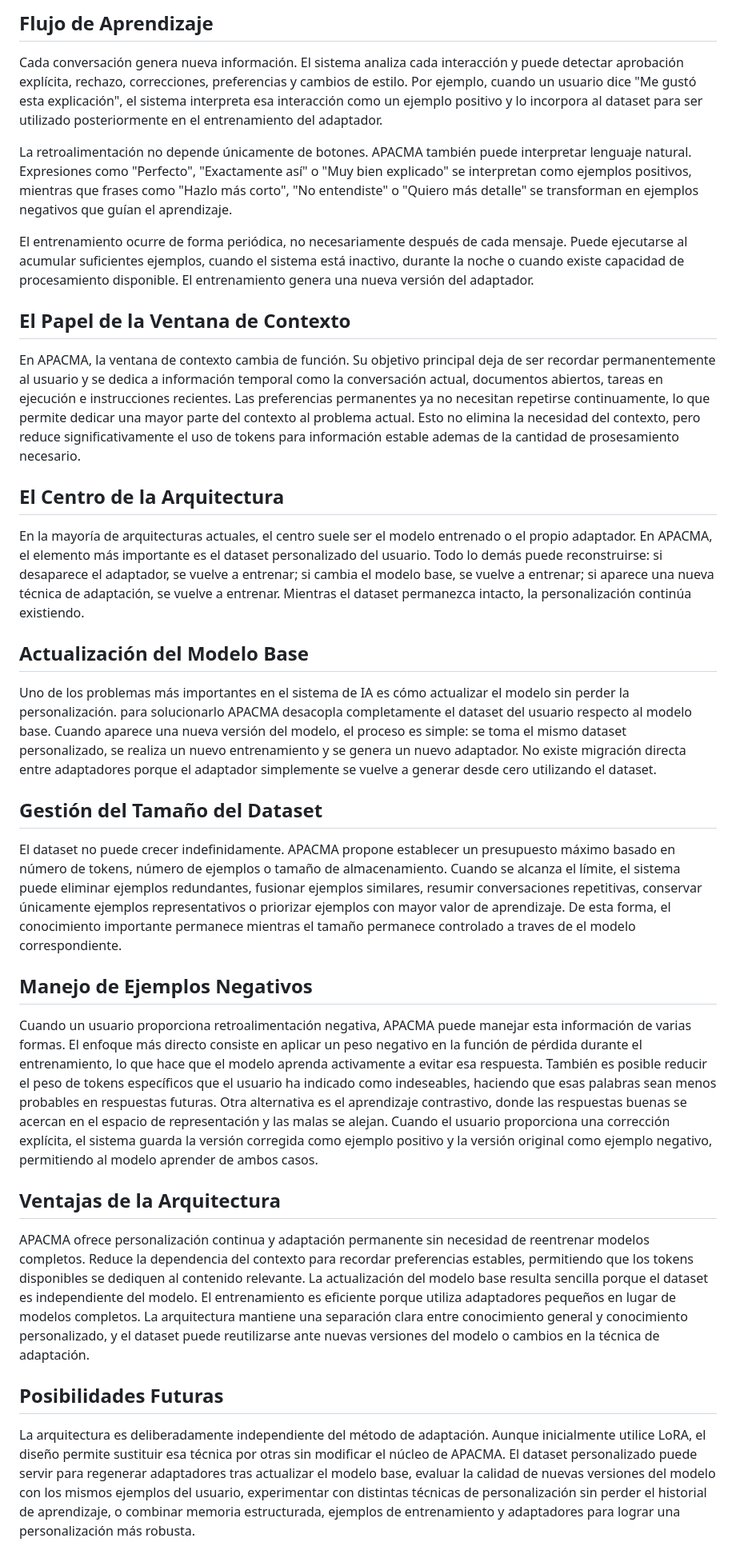
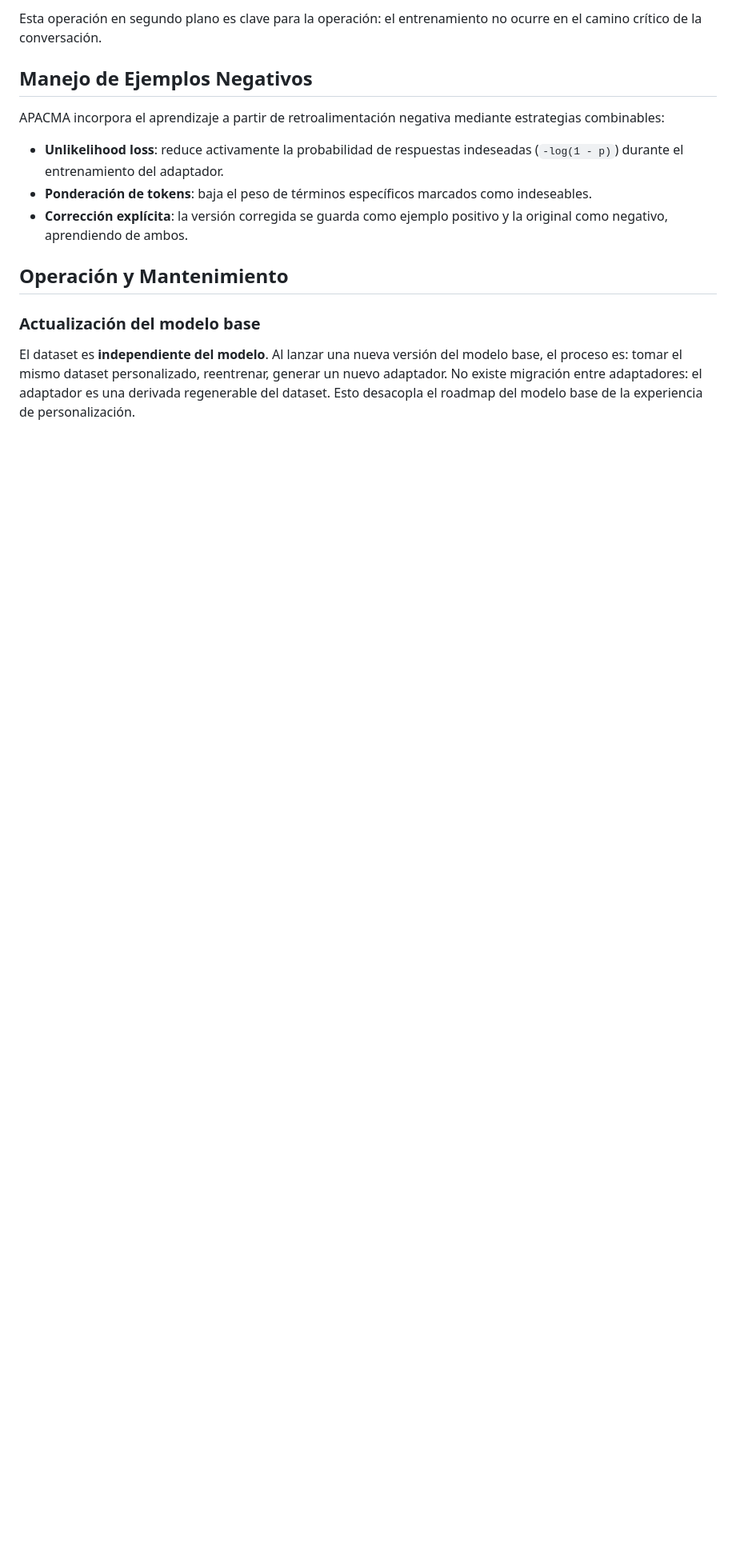
Before and after one commit to danideanda/APACMA, a Markdown page: README.md, the part around one of its changes. Shown at 80% size. Rendered like a GitHub page; blank space fills up the shorter version.

```diff
--- a/README.md
+++ b/README.md
@@ -45,36 +48,16 @@ otro modelo de ai independiente encargado de la revision de las respuestas y ent
-## Flujo de Aprendizaje
-
-Cada conversación genera nueva información. El sistema analiza cada interacción y puede detectar aprobación explícita, rechazo, correcciones, preferencias y cambios de estilo. Por ejemplo, cuando un usuario dice "Me gustó esta explicación", el sistema interpreta esa interacción como un ejemplo positivo y lo incorpora al dataset para ser utilizado posteriormente en el entrenamiento del adaptador.
-
-La retroalimentación no depende únicamente de botones. APACMA también puede interpretar lenguaje natural. Expresiones como "Perfecto", "Exactamente así" o "Muy bien explicado" se interpretan como ejemplos positivos, mientras que frases como "Hazlo más corto", "No entendiste" o "Quiero más detalle" se transforman en ejemplos negativos que guían el aprendizaje.
-
-El entrenamiento ocurre de forma periódica, no necesariamente después de cada mensaje. Puede ejecutarse al acumular suficientes ejemplos, cuando el sistema está inactivo, durante la noche o cuando existe capacidad de procesamiento disponible. El entrenamiento genera una nueva versión del adaptador.
-
-## El Papel de la Ventana de Contexto
-
-En APACMA, la ventana de contexto cambia de función. Su objetivo principal deja de ser recordar permanentemente al usuario y se dedica a información temporal como la conversación actual, documentos abiertos, tareas en ejecución e instrucciones recientes. Las preferencias permanentes ya no necesitan repetirse continuamente, lo que permite dedicar una mayor parte del contexto al problema actual. Esto no elimina la necesidad del contexto, pero reduce significativamente el uso de tokens para información estable ademas de la cantidad de prosesamiento necesario.
-
-## El Centro de la Arquitectura
-
-En la mayoría de arquitecturas actuales, el centro suele ser el modelo entrenado o el propio adaptador. En APACMA, el elemento más importante es el dataset personalizado del usuario. Todo lo demás puede reconstruirse: si desaparece el adaptador, se vuelve a entrenar; si cambia el modelo base, se vuelve a entrenar; si aparece una nueva técnica de adaptación, se vuelve a entrenar. Mientras el dataset permanezca intacto, la personalización continúa existiendo.
-
-## Actualización del Modelo Base
-
-Uno de los problemas más importantes en el sistema de IA es cómo actualizar el modelo sin perder la personalización. para solucionarlo APACMA desacopla completamente el dataset del usuario respecto al modelo base. Cuando aparece una nueva versión del modelo, el proceso es simple: se toma el mismo dataset personalizado, se realiza un nuevo entrenamiento y se genera un nuevo adaptador. No existe migración directa entre adaptadores porque el adaptador simplemente se vuelve a generar desde cero utilizando el dataset.
-
-## Gestión del Tamaño del Dataset
-
-El dataset no puede crecer indefinidamente. APACMA propone establecer un presupuesto máximo basado en número de tokens, número de ejemplos o tamaño de almacenamiento. Cuando se alcanza el límite, el sistema puede eliminar ejemplos redundantes, fusionar ejemplos similares, resumir conversaciones repetitivas, conservar únicamente ejemplos representativos o priorizar ejemplos con mayor valor de aprendizaje. De esta forma, el conocimiento importante permanece mientras el tamaño permanece controlado a traves de el modelo correspondiente.
+Esta operación en segundo plano es clave para la operación: el entrenamiento no ocurre en el camino crítico de la conversación.
 
 ## Manejo de Ejemplos Negativos
 
-Cuando un usuario proporciona retroalimentación negativa, APACMA puede manejar esta información de varias formas. El enfoque más directo consiste en aplicar un peso negativo en la función de pérdida durante el entrenamiento, lo que hace que el modelo aprenda activamente a evitar esa respuesta. También es posible reducir el peso de tokens específicos que el usuario ha indicado como indeseables, haciendo que esas palabras sean menos probables en respuestas futuras. Otra alternativa es el aprendizaje contrastivo, donde las respuestas buenas se acercan en el espacio de representación y las malas se alejan. Cuando el usuario proporciona una corrección explícita, el sistema guarda la versión corregida como ejemplo positivo y la versión original como ejemplo negativo, permitiendo al modelo aprender de ambos casos.
+APACMA incorpora el aprendizaje a partir de retroalimentación negativa mediante estrategias combinables:
 
-## Ventajas de la Arquitectura
+- **Unlikelihood loss**: reduce activamente la probabilidad de respuestas indeseadas (`-log(1 - p)`) durante el entrenamiento del adaptador.
+- **Ponderación de tokens**: baja el peso de términos específicos marcados como indeseables.
+- **Corrección explícita**: la versión corregida se guarda como ejemplo positivo y la original como negativo, aprendiendo de ambos.
 
-APACMA ofrece personalización continua y adaptación permanente sin necesidad de reentrenar modelos completos. Reduce la dependencia del contexto para recordar preferencias estables, permitiendo que los tokens disponibles se dediquen al contenido relevante. La actualización del modelo base resulta sencilla porque el dataset es independiente del modelo. El entrenamiento es eficiente porque utiliza adaptadores pequeños en lugar de modelos completos. La arquitectura mantiene una separación clara entre conocimiento general y conocimiento personalizado, y el dataset puede reutilizarse ante nuevas versiones del modelo o cambios en la técnica de adaptación.
+## Operación y Mantenimiento
 
-## Posibilidades Futuras
+### Actualización del modelo base
 
-La arquitectura es deliberadamente independiente del método de adaptación. Aunque inicialmente utilice LoRA, el diseño permite sustituir esa técnica por otras sin modificar el núcleo de APACMA. El dataset personalizado puede servir para regenerar adaptadores tras actualizar el modelo base, evaluar la calidad de nuevas versiones del modelo con los mismos ejemplos del usuario, experimentar con distintas técnicas de personalización sin perder el historial de aprendizaje, o combinar memoria estructurada, ejemplos de entrenamiento y adaptadores para lograr una personalización más robusta.
+El dataset es **independiente del modelo**. Al lanzar una nueva versión del modelo base, el proceso es: tomar el mismo dataset personalizado, reentrenar, generar un nuevo adaptador. No existe migración entre adaptadores: el adaptador es una derivada regenerable del dataset. Esto desacopla el roadmap del modelo base de la experiencia de personalización.
 
```
Also changed, not shown: other parts of README.md (+45 -33 lines).
